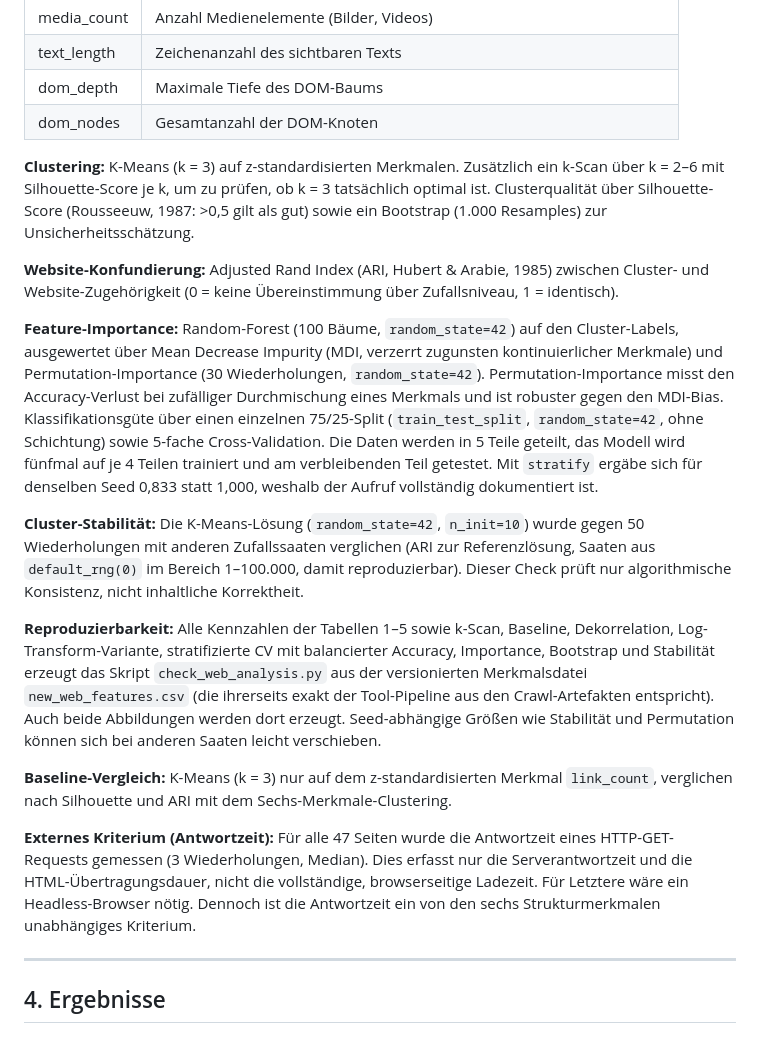
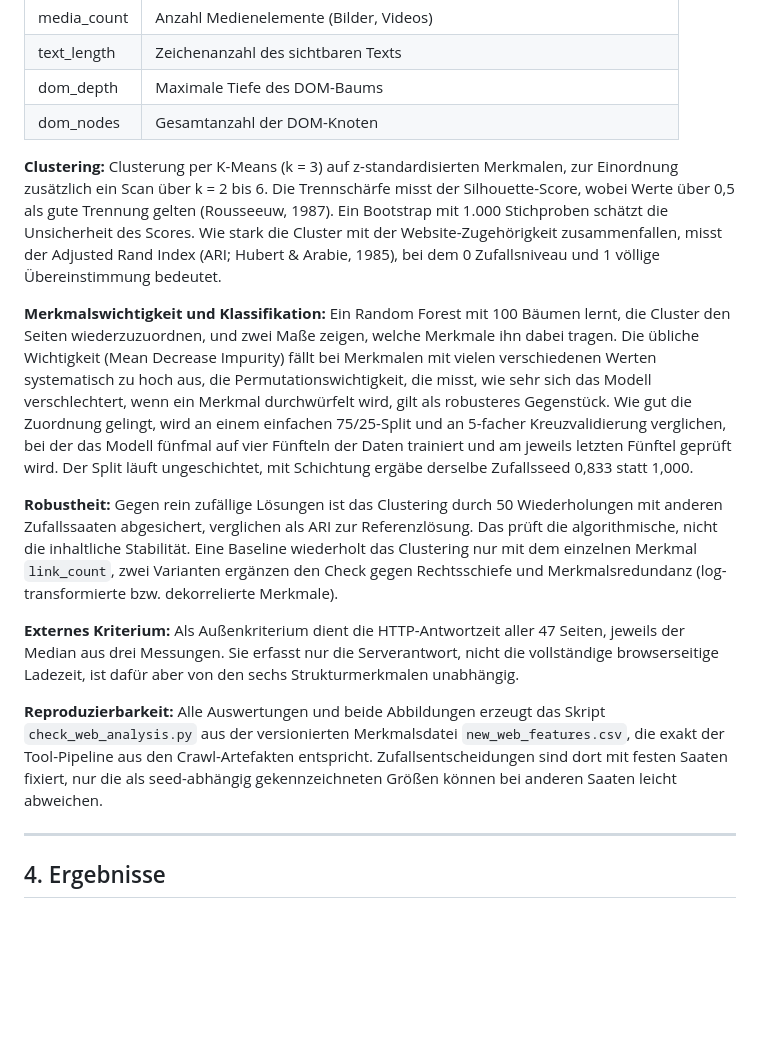
Before and after one commit to JonasKimmer/Master-Projekt, a Markdown page: paper_2_webkomplexitaet.md, the part around the change. Drawn GitHub-style; blank space fills up the shorter version.

Commit message:
Paper 2, 3.2: Methodik in lesbarem Fliesstext statt Kleingedrucktem
Die Blockstruktur aus fett-Labels + Parameter-Klammern
(random_state x3, n_init, Saatenbereich, train_test_split-Aufruf)
durch zusammenhaengende, einfache Saetze ersetzt. Die Substanz bleibt
(MDI-Bias, Permutation, Split-vs-CV samt 0,833-Caveat, Silhouette-
Schwelle, Stabilitaet, Baseline, Antwortzeit-Scope); die Hyperparameter
wohnen allein im Reproduktionsskript, wo sie hingehoeren.

Co-Authored-By: Claude Code <noreply@anthropic.com>

```diff
--- a/paper_2_webkomplexitaet.md
+++ b/paper_2_webkomplexitaet.md
@@ -81,19 +81,15 @@ Das Analyse-Tool ist in Python implementiert und besitzt eine Streamlit-Oberflä
 | dom_depth | Maximale Tiefe des DOM-Baums |
 | dom_nodes | Gesamtanzahl der DOM-Knoten |
 
-**Clustering:** K-Means (k = 3) auf z-standardisierten Merkmalen. Zusätzlich ein k-Scan über k = 2–6 mit Silhouette-Score je k, um zu prüfen, ob k = 3 tatsächlich optimal ist. Clusterqualität über Silhouette-Score (Rousseeuw, 1987: >0,5 gilt als gut) sowie ein Bootstrap (1.000 Resamples) zur Unsicherheitsschätzung.
+**Clustering:** Clusterung per K-Means (k = 3) auf z-standardisierten Merkmalen, zur Einordnung zusätzlich ein Scan über k = 2 bis 6. Die Trennschärfe misst der Silhouette-Score, wobei Werte über 0,5 als gute Trennung gelten (Rousseeuw, 1987). Ein Bootstrap mit 1.000 Stichproben schätzt die Unsicherheit des Scores. Wie stark die Cluster mit der Website-Zugehörigkeit zusammenfallen, misst der Adjusted Rand Index (ARI; Hubert & Arabie, 1985), bei dem 0 Zufallsniveau und 1 völlige Übereinstimmung bedeutet.
 
-**Website-Konfundierung:** Adjusted Rand Index (ARI, Hubert & Arabie, 1985) zwischen Cluster- und Website-Zugehörigkeit (0 = keine Übereinstimmung über Zufallsniveau, 1 = identisch).
+**Merkmalswichtigkeit und Klassifikation:** Ein Random Forest mit 100 Bäumen lernt, die Cluster den Seiten wiederzuzuordnen, und zwei Maße zeigen, welche Merkmale ihn dabei tragen. Die übliche Wichtigkeit (Mean Decrease Impurity) fällt bei Merkmalen mit vielen verschiedenen Werten systematisch zu hoch aus, die Permutationswichtigkeit, die misst, wie sehr sich das Modell verschlechtert, wenn ein Merkmal durchwürfelt wird, gilt als robusteres Gegenstück. Wie gut die Zuordnung gelingt, wird an einem einfachen 75/25-Split und an 5-facher Kreuzvalidierung verglichen, bei der das Modell fünfmal auf vier Fünfteln der Daten trainiert und am jeweils letzten Fünftel geprüft wird. Der Split läuft ungeschichtet, mit Schichtung ergäbe derselbe Zufallsseed 0,833 statt 1,000.
 
-**Feature-Importance:** Random-Forest (100 Bäume, `random_state=42`) auf den Cluster-Labels, ausgewertet über Mean Decrease Impurity (MDI, verzerrt zugunsten kontinuierlicher Merkmale) und Permutation-Importance (30 Wiederholungen, `random_state=42`). Permutation-Importance misst den Accuracy-Verlust bei zufälliger Durchmischung eines Merkmals und ist robuster gegen den MDI-Bias. Klassifikationsgüte über einen einzelnen 75/25-Split (`train_test_split`, `random_state=42`, ohne Schichtung) sowie 5-fache Cross-Validation. Die Daten werden in 5 Teile geteilt, das Modell wird fünfmal auf je 4 Teilen trainiert und am verbleibenden Teil getestet. Mit `stratify` ergäbe sich für denselben Seed 0,833 statt 1,000, weshalb der Aufruf vollständig dokumentiert ist.
+**Robustheit:** Gegen rein zufällige Lösungen ist das Clustering durch 50 Wiederholungen mit anderen Zufallssaaten abgesichert, verglichen als ARI zur Referenzlösung. Das prüft die algorithmische, nicht die inhaltliche Stabilität. Eine Baseline wiederholt das Clustering nur mit dem einzelnen Merkmal `link_count`, zwei Varianten ergänzen den Check gegen Rechtsschiefe und Merkmalsredundanz (log-transformierte bzw. dekorrelierte Merkmale).
 
-**Cluster-Stabilität:** Die K-Means-Lösung (`random_state=42`, `n_init=10`) wurde gegen 50 Wiederholungen mit anderen Zufallssaaten verglichen (ARI zur Referenzlösung, Saaten aus `default_rng(0)` im Bereich 1–100.000, damit reproduzierbar). Dieser Check prüft nur algorithmische Konsistenz, nicht inhaltliche Korrektheit.
+**Externes Kriterium:** Als Außenkriterium dient die HTTP-Antwortzeit aller 47 Seiten, jeweils der Median aus drei Messungen. Sie erfasst nur die Serverantwort, nicht die vollständige browserseitige Ladezeit, ist dafür aber von den sechs Strukturmerkmalen unabhängig.
 
-**Reproduzierbarkeit:** Alle Kennzahlen der Tabellen 1–5 sowie k-Scan, Baseline, Dekorrelation, Log-Transform-Variante, stratifizierte CV mit balancierter Accuracy, Importance, Bootstrap und Stabilität erzeugt das Skript `check_web_analysis.py` aus der versionierten Merkmalsdatei `new_web_features.csv` (die ihrerseits exakt der Tool-Pipeline aus den Crawl-Artefakten entspricht). Auch beide Abbildungen werden dort erzeugt. Seed-abhängige Größen wie Stabilität und Permutation können sich bei anderen Saaten leicht verschieben.
-
-**Baseline-Vergleich:** K-Means (k = 3) nur auf dem z-standardisierten Merkmal `link_count`, verglichen nach Silhouette und ARI mit dem Sechs-Merkmale-Clustering.
-
-**Externes Kriterium (Antwortzeit):** Für alle 47 Seiten wurde die Antwortzeit eines HTTP-GET-Requests gemessen (3 Wiederholungen, Median). Dies erfasst nur die Serverantwortzeit und die HTML-Übertragungsdauer, nicht die vollständige, browserseitige Ladezeit. Für Letztere wäre ein Headless-Browser nötig. Dennoch ist die Antwortzeit ein von den sechs Strukturmerkmalen unabhängiges Kriterium.
+**Reproduzierbarkeit:** Alle Auswertungen und beide Abbildungen erzeugt das Skript `check_web_analysis.py` aus der versionierten Merkmalsdatei `new_web_features.csv`, die exakt der Tool-Pipeline aus den Crawl-Artefakten entspricht. Zufallsentscheidungen sind dort mit festen Saaten fixiert, nur die als seed-abhängig gekennzeichneten Größen können bei anderen Saaten leicht abweichen.
 
 ---
 
```
